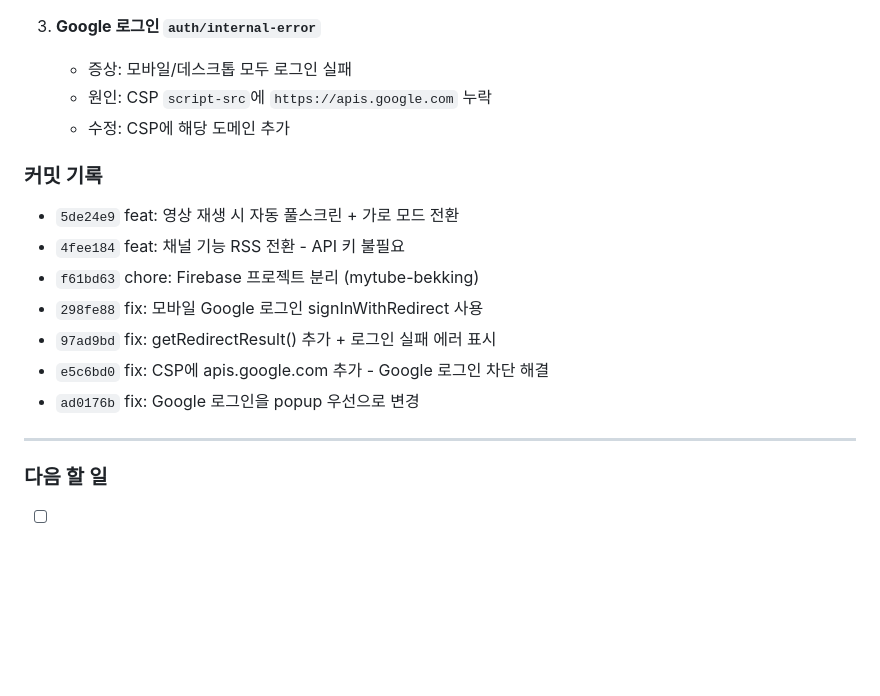
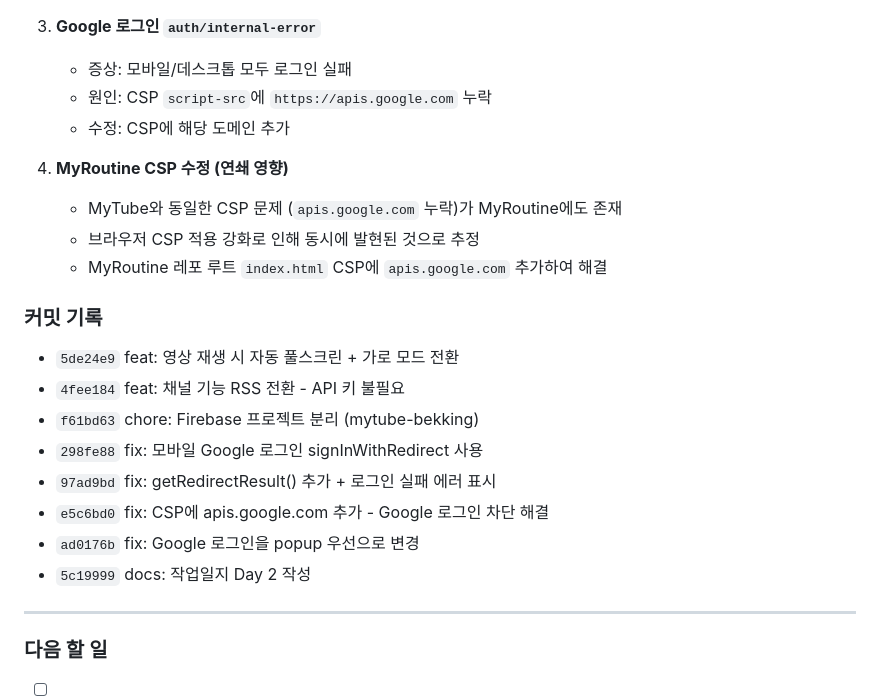
Before and after one commit to Daniel-Sung/MyTube, a Markdown page: 작업일지.md, the part around the change. Drawn GitHub-style; blank space fills up the shorter version.

Commit message:
docs: 작업일지 Day 2 추가 - MyRoutine CSP 수정 기록
Co-Authored-By: Claude Opus 4.6 <noreply@anthropic.com>

```diff
--- a/작업일지.md
+++ b/작업일지.md
@@ -225,6 +225,11 @@ let data = {
    - 원인: CSP `script-src`에 `https://apis.google.com` 누락
    - 수정: CSP에 해당 도메인 추가
 
+6. **MyRoutine CSP 수정 (연쇄 영향)**
+   - MyTube와 동일한 CSP 문제 (`apis.google.com` 누락)가 MyRoutine에도 존재
+   - 브라우저 CSP 적용 강화로 인해 동시에 발현된 것으로 추정
+   - MyRoutine 레포 루트 `index.html` CSP에 `apis.google.com` 추가하여 해결
+
 ### 커밋 기록
 
 - `5de24e9` feat: 영상 재생 시 자동 풀스크린 + 가로 모드 전환
@@ -234,6 +239,7 @@ let data = {
 - `97ad9bd` fix: getRedirectResult() 추가 + 로그인 실패 에러 표시
 - `e5c6bd0` fix: CSP에 apis.google.com 추가 - Google 로그인 차단 해결
 - `ad0176b` fix: Google 로그인을 popup 우선으로 변경
+- `5c19999` docs: 작업일지 Day 2 작성
 
 ---
 
```
